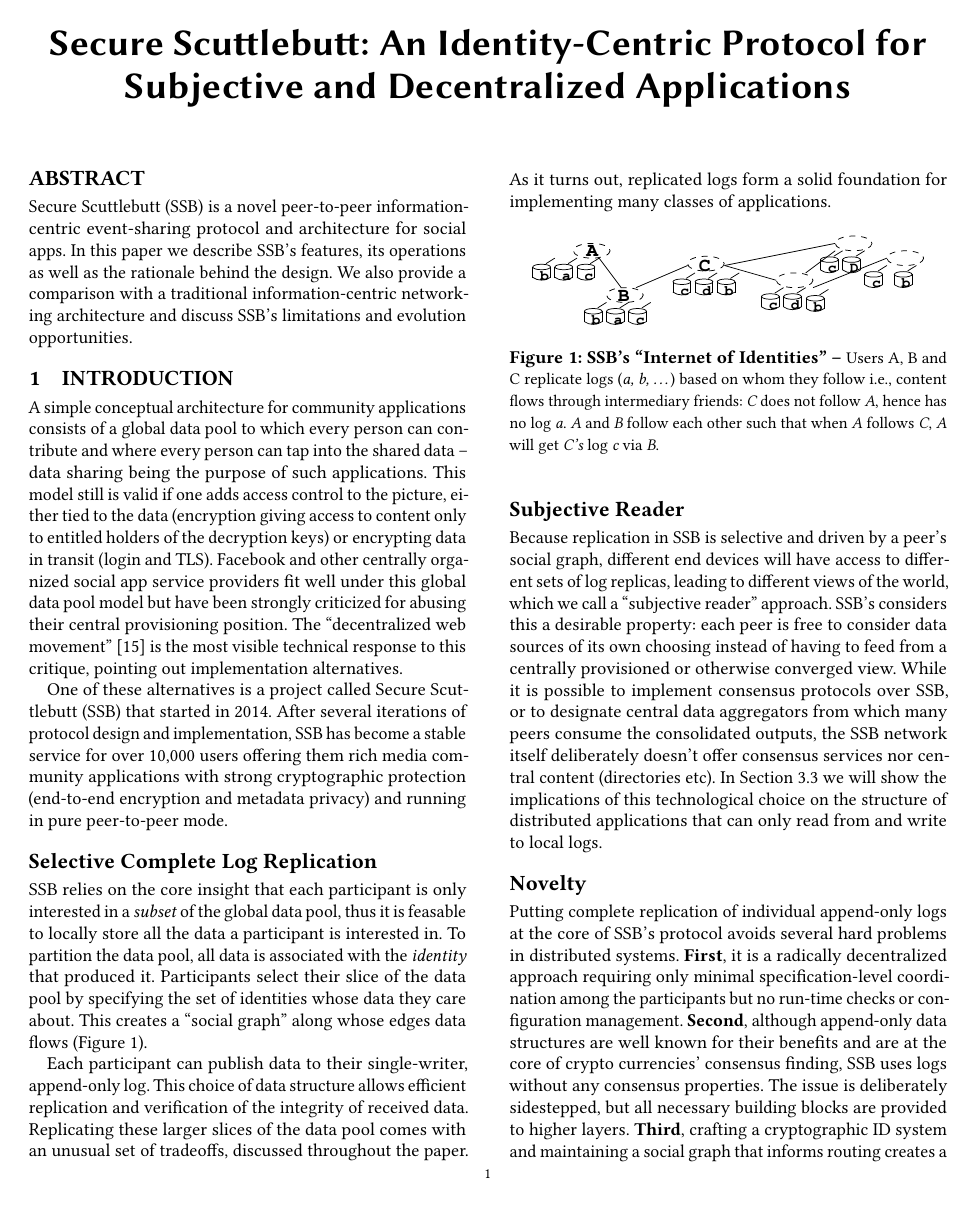
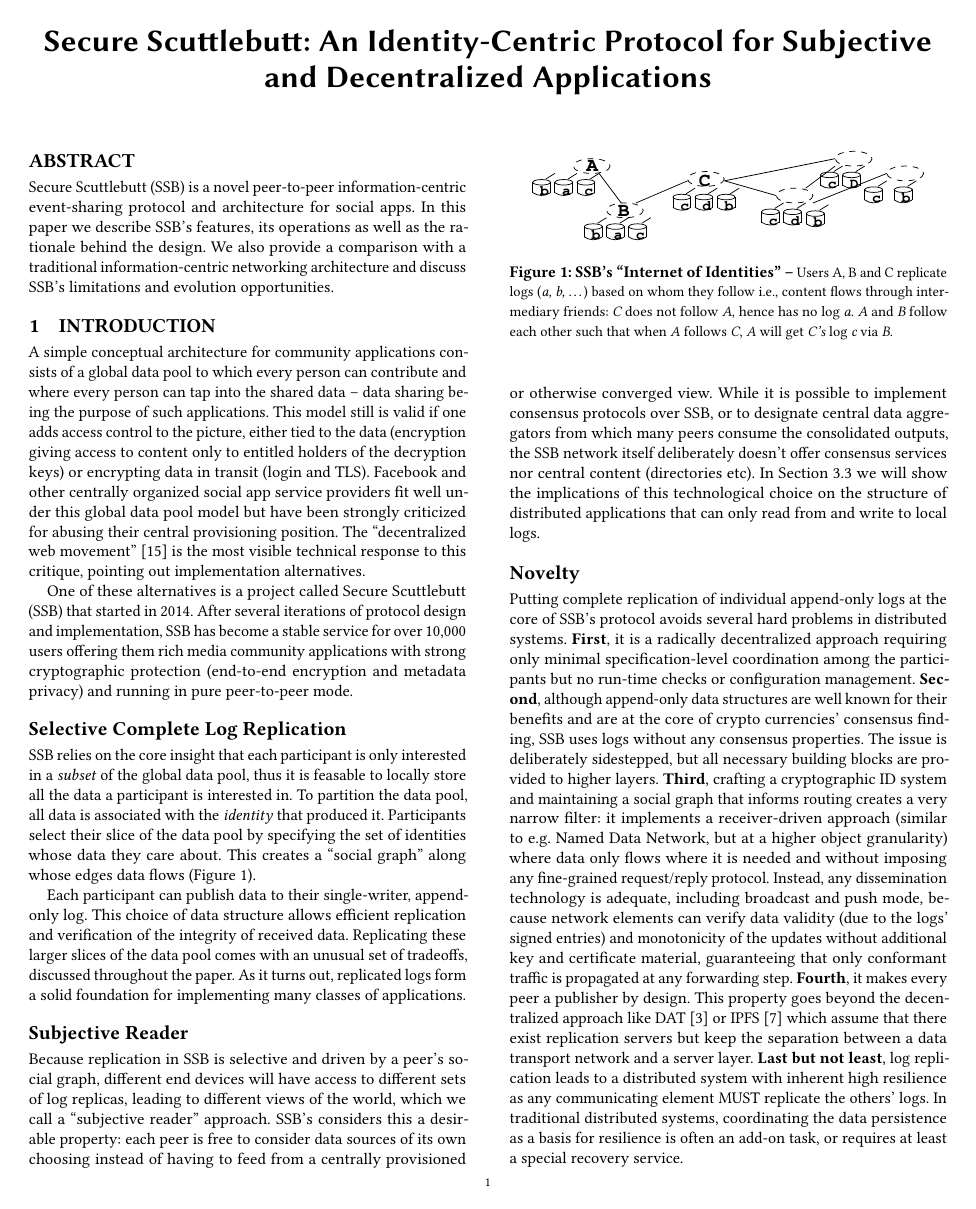
Before and after one commit to tschudin/ssb-icn2019-paper, a LaTeX paper (main.tex): page 1 of 11 before the commit and page 1 of 10 after it. Compiled offline with pdfLaTeX.

Commit message:
Reduce font size to 9pt

```diff
--- a/main.tex
+++ b/main.tex
@@ -1,6 +1,6 @@
 % ssb-paper-2018/main.tex
 
-\documentclass[10pt,sigconf,rewiew]{acmart}
+\documentclass[9pt,sigconf,rewiew]{acmart}
 % \documentclass[sigconf]{acmart}
 \settopmatter{printfolios=true}
 
```
